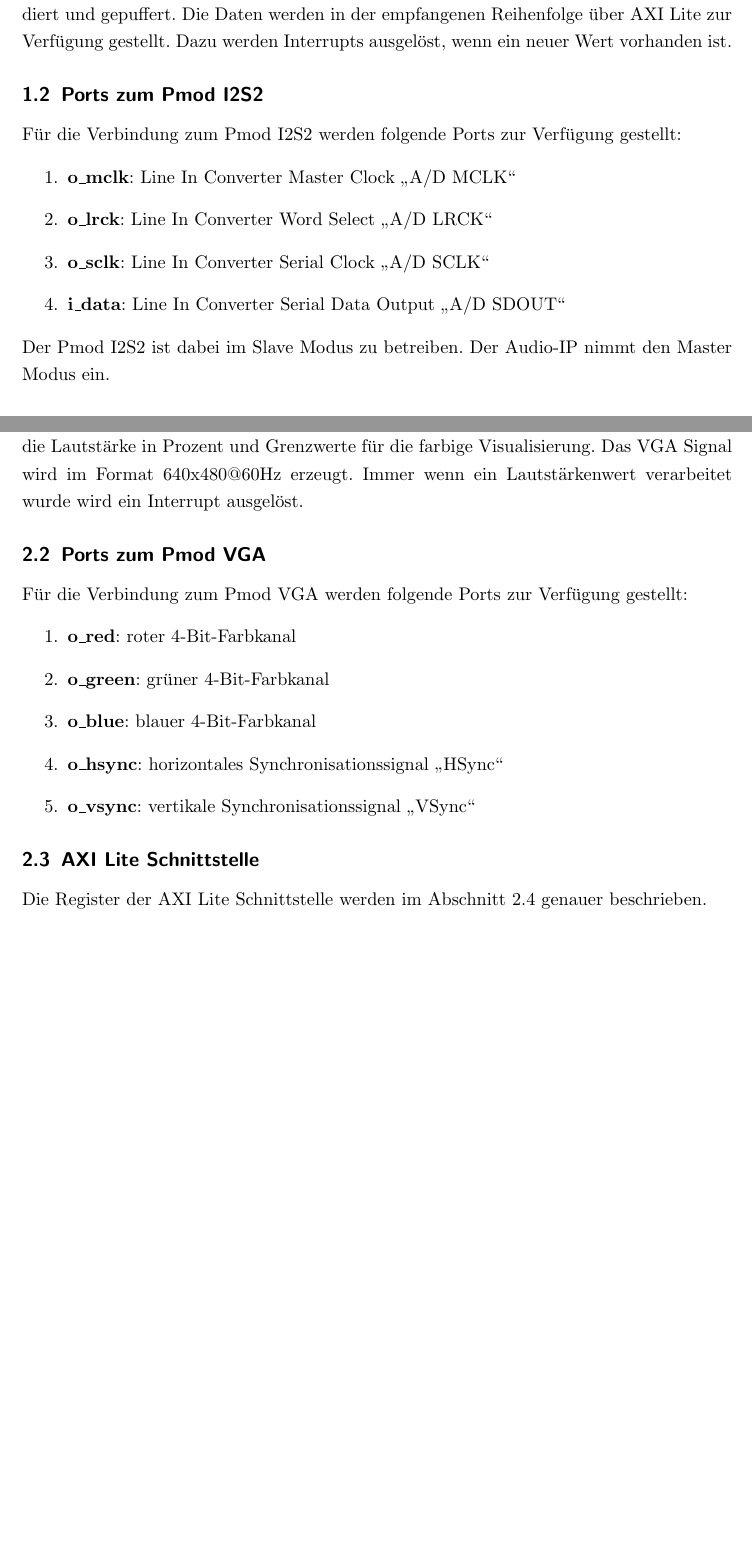
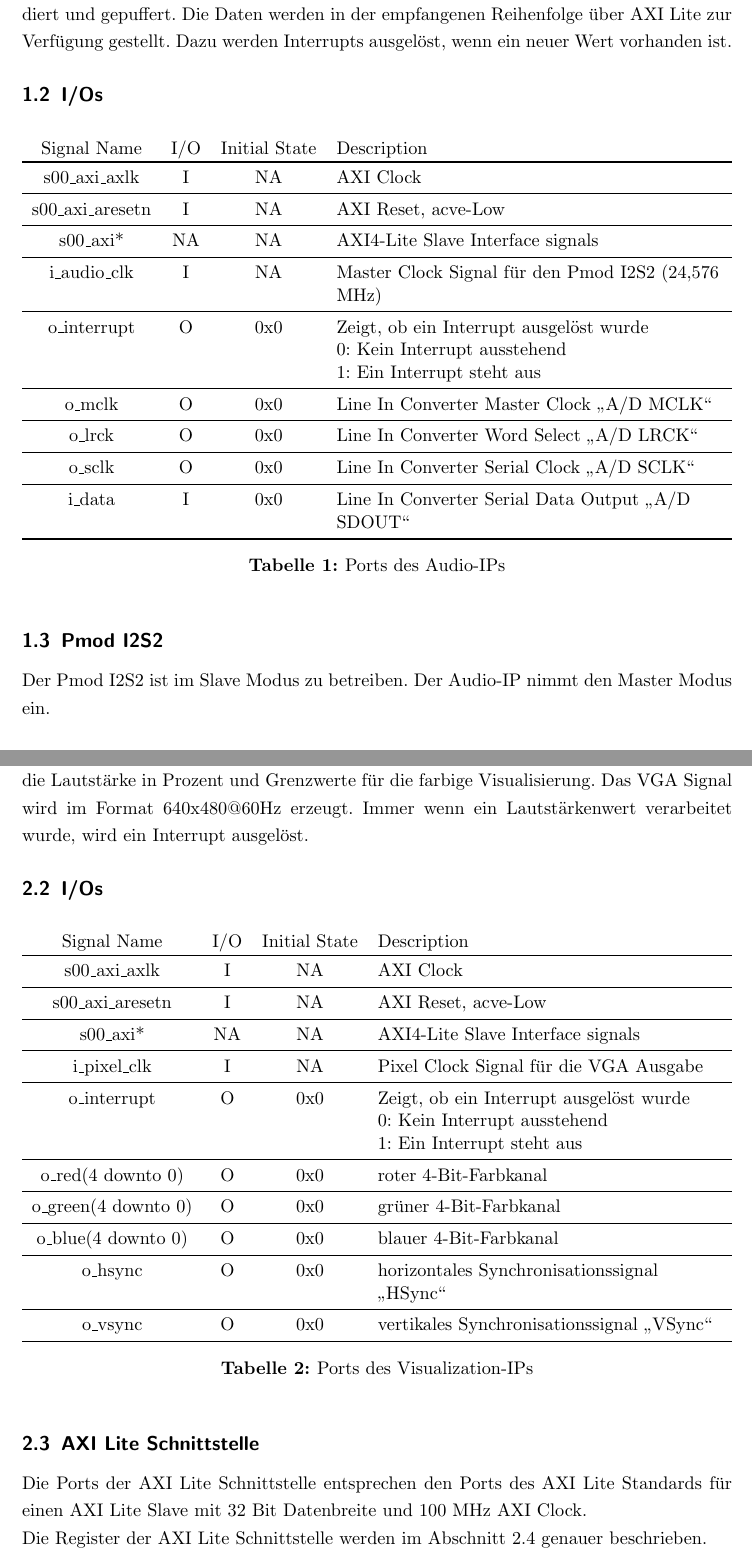
Before and after one commit to Preunicom/AudioNEXT, a LaTeX document (docs/Schnittstellendefinition/src/AudioNEXT_Schnittstellenbechreibung.tex, which reads docs/Schnittstellendefinition/src/chapters/Audio.tex, docs/Schnittstellendefinition/src/chapters/Visualization.tex): two parts of pages 3 and 10 of 15, joined at a grey line, cut so that both start at the same text, the shorter picture padded with empty space. Compiled offline with pdfLaTeX.

Commit message:
Reworked Ports to table instead of enumerate

```diff
--- a/docs/Schnittstellendefinition/src/chapters/Audio.tex
+++ b/docs/Schnittstellendefinition/src/chapters/Audio.tex
@@ -8,17 +8,38 @@ Das I2S Signal des Pmods wird empfangen, dekodiert und gepuffert.
 Die Daten werden in der empfangenen Reihenfolge über AXI Lite zur Verfügung gestellt.
 Dazu werden Interrupts ausgelöst, wenn ein neuer Wert vorhanden ist.
 
-\subsection{Ports zum Pmod I2S2}
+\subsection{I/Os}
 
-Für die Verbindung zum Pmod I2S2 werden folgende Ports zur Verfügung gestellt:
-\begin{enumerate}
-    \item \textbf{o\_mclk}: Line In Converter Master Clock \glqq A/D MCLK\grqq
-    \item \textbf{o\_lrck}: Line In Converter Word Select \glqq A/D LRCK\grqq
-    \item \textbf{o\_sclk}: Line In Converter Serial Clock \glqq A/D SCLK\grqq
-    \item \textbf{i\_data}: Line In Converter Serial Data Output \glqq A/D SDOUT\grqq
-\end{enumerate}
+\begin{table}[h]
+    \centering
+    \begin{tabularx}{\textwidth}{c c c >{\raggedright\arraybackslash}X}
+        Signal Name & I/O & Initial State & Description \\
+        \toprule
+        s00\_axi\_axlk & I & NA & AXI Clock \\
+        \midrule
+        s00\_axi\_aresetn & I & NA & AXI Reset, acve-Low \\
+        \midrule
+        s00\_axi* & NA & NA & AXI4-Lite Slave Interface signals \\
+        \midrule
+        i\_audio\_clk & I & NA & Master Clock Signal für den Pmod I2S2 (24,576 MHz) \\
+        \midrule
+        o\_interrupt & O & 0x0 & Zeigt, ob ein Interrupt ausgelöst wurde \newline 0: Kein Interrupt ausstehend \newline 1: Ein Interrupt steht aus \\
+        \midrule
+        o\_mclk & O & 0x0 & Line In Converter Master Clock \glqq A/D MCLK\grqq \\
+        \midrule
+        o\_lrck & O & 0x0 & Line In Converter Word Select \glqq A/D LRCK\grqq \\
+        \midrule
+        o\_sclk & O & 0x0 & Line In Converter Serial Clock \glqq A/D SCLK\grqq \\
+        \midrule
+        i\_data & I & 0x0 & Line In Converter Serial Data Output \glqq A/D SDOUT\grqq \\
+        \bottomrule
+    \end{tabularx}
+    \caption{Ports des Audio-IPs}
+\end{table}
 
-Der Pmod I2S2 ist dabei im Slave Modus zu betreiben.
+\subsection{Pmod I2S2}
+
+Der Pmod I2S2 ist im Slave Modus zu betreiben.
 Der Audio-IP nimmt den Master Modus ein.
 
 \subsection{AXI Lite Schnittstelle}
--- a/docs/Schnittstellendefinition/src/chapters/Visualization.tex
+++ b/docs/Schnittstellendefinition/src/chapters/Visualization.tex
@@ -5,20 +5,42 @@
 Der Visualization-IP stellt eine AXI Lite Schnittstelle zur Verfügung.
 Über diese erhält er die Lautstärke in Prozent und Grenzwerte für die farbige Visualisierung.
 Das VGA Signal wird im Format 640x480@60Hz erzeugt.
-Immer wenn ein Lautstärkenwert verarbeitet wurde wird ein Interrupt ausgelöst.
+Immer wenn ein Lautstärkenwert verarbeitet wurde, wird ein Interrupt ausgelöst.
 
-\subsection{Ports zum Pmod VGA}
+\subsection{I/Os}
 
-Für die Verbindung zum Pmod VGA werden folgende Ports zur Verfügung gestellt:
-\begin{enumerate}
-    \item \textbf{o\_red}: roter 4-Bit-Farbkanal
-    \item \textbf{o\_green}: grüner 4-Bit-Farbkanal
-    \item \textbf{o\_blue}: blauer 4-Bit-Farbkanal
-    \item \textbf{o\_hsync}: horizontales Synchronisationssignal \glqq HSync\grqq
-    \item \textbf{o\_vsync}: vertikale Synchronisationssignal \glqq VSync\grqq
-\end{enumerate}
+\begin{table}[h]
+    \centering
+    \begin{tabularx}{\textwidth}{c c c >{\raggedright\arraybackslash}X}
+        Signal Name & I/O & Initial State & Description \\
+        \toprule
+        s00\_axi\_axlk & I & NA & AXI Clock \\
+        \midrule
+        s00\_axi\_aresetn & I & NA & AXI Reset, acve-Low \\
+        \midrule
+        s00\_axi* & NA & NA & AXI4-Lite Slave Interface signals \\
+        \midrule
+        i\_pixel\_clk & I & NA & Pixel Clock Signal für die VGA Ausgabe \\
+        \midrule
+        o\_interrupt & O & 0x0 & Zeigt, ob ein Interrupt ausgelöst wurde \newline 0: Kein Interrupt ausstehend \newline 1: Ein Interrupt steht aus \\
+        \midrule
+        o\_red(4 downto 0) & O & 0x0 & roter 4-Bit-Farbkanal \\
+        \midrule
+        o\_green(4 downto 0) & O & 0x0 & grüner 4-Bit-Farbkanal \\
+        \midrule
+        o\_blue(4 downto 0) & O & 0x0 & blauer 4-Bit-Farbkanal \\
+        \midrule
+        o\_hsync & O & 0x0 & horizontales Synchronisationssignal \glqq HSync\grqq \\
+        \midrule
+        o\_vsync & O & 0x0 & vertikales Synchronisationssignal \glqq VSync\grqq \\
+        \bottomrule
+    \end{tabularx}
+    \caption{Ports des Visualization-IPs}
+\end{table}
 
 \subsection{AXI Lite Schnittstelle}
+
+Die Ports der AXI Lite Schnittstelle entsprechen den Ports des AXI Lite Standards für einen AXI Lite Slave mit 32 Bit Datenbreite und 100 MHz AXI Clock.
 
 Die Register der AXI Lite Schnittstelle werden im Abschnitt~\ref{subsec:visual_register} genauer beschrieben.
 
```
Also changed, not shown: docs/Projektbeschreibung/src/chapters/architecture.tex (+2 -1 lines), docs/Projektbeschreibung/src/chapters/interfaces.tex (+2 -2 lines), docs/Schnittstellendefinition/src/chapters/Audio.tex (2 more changed lines).
